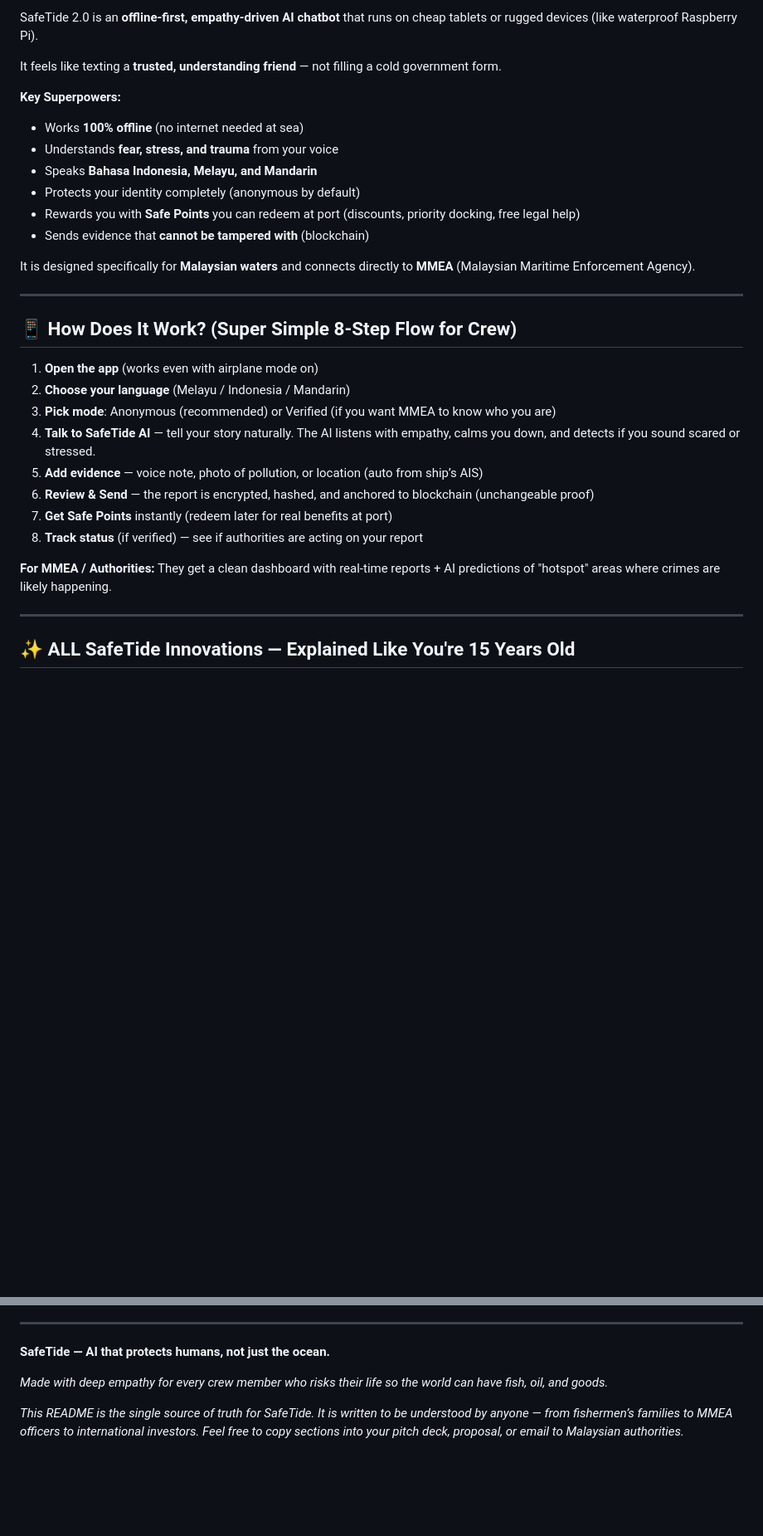
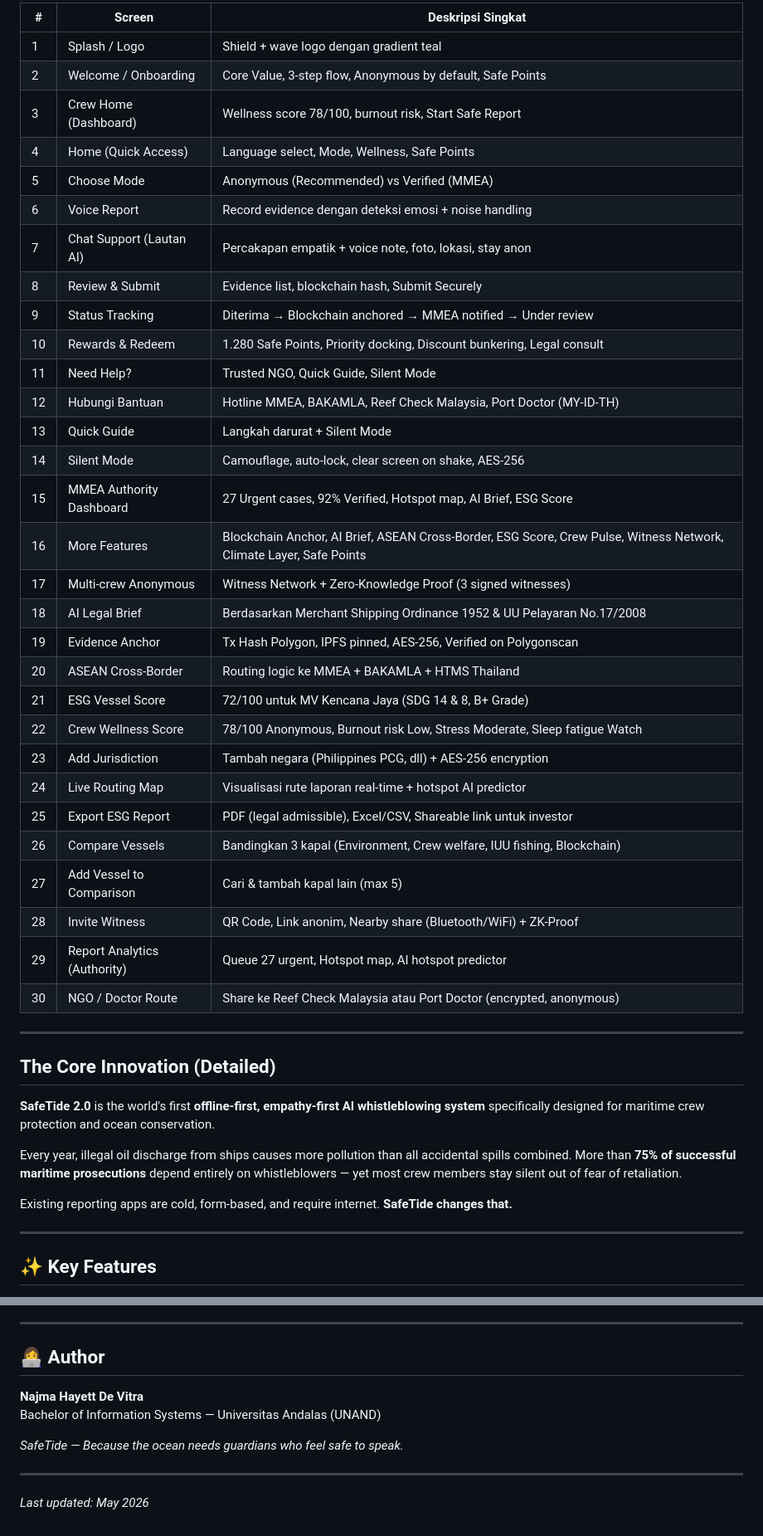
Before and after one commit to najmahdv/SafeTide, a Markdown page: README.md, 2 parts joined by grey strips. Shown at 83% size. Rendered like a GitHub page; blank space fills up the shorter version.

```diff
--- a/README.md
+++ b/README.md
@@ -33,34 +66,48 @@ Most crew members **stay silent**. Why?
 
-SafeTide 2.0 is an **offline-first, empathy-driven AI chatbot** that runs on cheap tablets or rugged devices (like waterproof Raspberry Pi).
-
-It feels like texting a **trusted, understanding friend** — not filling a cold government form.
-
-**Key Superpowers:**
-- Works **100% offline** (no internet needed at sea)
-- Understands **fear, stress, and trauma** from your voice
-- Speaks **Bahasa Indonesia, Melayu, and Mandarin**
-- Protects your identity completely (anonymous by default)
-- Rewards you with **Safe Points** you can redeem at port (discounts, priority docking, free legal help)
-- Sends evidence that **cannot be tampered with** (blockchain)
-
-It is designed specifically for **Malaysian waters** and connects directly to **MMEA** (Malaysian Maritime Enforcement Agency).
+| # | Screen | Deskripsi Singkat |
+|---|--------|-------------------|
+| 1 | Splash / Logo | Shield + wave logo dengan gradient teal |
+| 2 | Welcome / Onboarding | Core Value, 3-step flow, Anonymous by default, Safe Points |
+| 3 | Crew Home (Dashboard) | Wellness score 78/100, burnout risk, Start Safe Report |
+| 4 | Home (Quick Access) | Language select, Mode, Wellness, Safe Points |
+| 5 | Choose Mode | Anonymous (Recommended) vs Verified (MMEA) |
+| 6 | Voice Report | Record evidence dengan deteksi emosi + noise handling |
+| 7 | Chat Support (Lautan AI) | Percakapan empatik + voice note, foto, lokasi, stay anon |
+| 8 | Review & Submit | Evidence list, blockchain hash, Submit Securely |
+| 9 | Status Tracking | Diterima → Blockchain anchored → MMEA notified → Under review |
+| 10 | Rewards & Redeem | 1.280 Safe Points, Priority docking, Discount bunkering, Legal consult |
+| 11 | Need Help? | Trusted NGO, Quick Guide, Silent Mode |
+| 12 | Hubungi Bantuan | Hotline MMEA, BAKAMLA, Reef Check Malaysia, Port Doctor (MY-ID-TH) |
+| 13 | Quick Guide | Langkah darurat + Silent Mode |
+| 14 | Silent Mode | Camouflage, auto-lock, clear screen on shake, AES-256 |
+| 15 | MMEA Authority Dashboard | 27 Urgent cases, 92% Verified, Hotspot map, AI Brief, ESG Score |
+| 16 | More Features | Blockchain Anchor, AI Brief, ASEAN Cross-Border, ESG Score, Crew Pulse, Witness Network, Climate Layer, Safe Points |
+| 17 | Multi-crew Anonymous | Witness Network + Zero-Knowledge Proof (3 signed witnesses) |
+| 18 | AI Legal Brief | Berdasarkan Merchant Shipping Ordinance 1952 & UU Pelayaran No.17/2008 |
+| 19 | Evidence Anchor | Tx Hash Polygon, IPFS pinned, AES-256, Verified on Polygonscan |
+| 20 | ASEAN Cross-Border | Routing logic ke MMEA + BAKAMLA + HTMS Thailand |
+| 21 | ESG Vessel Score | 72/100 untuk MV Kencana Jaya (SDG 14 & 8, B+ Grade) |
+| 22 | Crew Wellness Score | 78/100 Anonymous, Burnout risk Low, Stress Moderate, Sleep fatigue Watch |
+| 23 | Add Jurisdiction | Tambah negara (Philippines PCG, dll) + AES-256 encryption |
+| 24 | Live Routing Map | Visualisasi rute laporan real-time + hotspot AI predictor |
+| 25 | Export ESG Report | PDF (legal admissible), Excel/CSV, Shareable link untuk investor |
+| 26 | Compare Vessels | Bandingkan 3 kapal (Environment, Crew welfare, IUU fishing, Blockchain) |
+| 27 | Add Vessel to Comparison | Cari & tambah kapal lain (max 5) |
+| 28 | Invite Witness | QR Code, Link anonim, Nearby share (Bluetooth/WiFi) + ZK-Proof |
+| 29 | Report Analytics (Authority) | Queue 27 urgent, Hotspot map, AI hotspot predictor |
+| 30 | NGO / Doctor Route | Share ke Reef Check Malaysia atau Port Doctor (encrypted, anonymous) |
 
 ---
 
-## 📱 How Does It Work? (Super Simple 8-Step Flow for Crew)
+## The Core Innovation (Detailed)
 
-1. **Open the app** (works even with airplane mode on)
-2. **Choose your language** (Melayu / Indonesia / Mandarin)
-3. **Pick mode**: Anonymous (recommended) or Verified (if you want MMEA to know who you are)
-4. **Talk to SafeTide AI** — tell your story naturally. The AI listens with empathy, calms you down, and detects if you sound scared or stressed.
-5. **Add evidence** — voice note, photo of pollution, or location (auto from ship’s AIS)
-6. **Review & Send** — the report is encrypted, hashed, and anchored to blockchain (unchangeable proof)
-7. **Get Safe Points** instantly (redeem later for real benefits at port)
-8. **Track status** (if verified) — see if authorities are acting on your report
+**SafeTide 2.0** is the world's first **offline-first, empathy-first AI whistleblowing system** specifically designed for maritime crew protection and ocean conservation.
 
-**For MMEA / Authorities:** They get a clean dashboard with real-time reports + AI predictions of "hotspot" areas where crimes are likely happening.
+Every year, illegal oil discharge from ships causes more pollution than all accidental spills combined. More than **75% of successful maritime prosecutions** depend entirely on whistleblowers — yet most crew members stay silent out of fear of retaliation.
+
+Existing reporting apps are cold, form-based, and require internet. **SafeTide changes that.**
 
 ---
 
-## ✨ ALL SafeTide Innovations — Explained Like You're 15 Years Old
+## ✨ Key Features
 
@@ -175,9 +222,13 @@ python -m http.server 8000
 
 ---
 
-**SafeTide — AI that protects humans, not just the ocean.**
+## 👩‍💻 Author
 
-*Made with deep empathy for every crew member who risks their life so the world can have fish, oil, and goods.*
+**Najma Hayett De Vitra**
+Bachelor of Information Systems — Universitas Andalas (UNAND)
 
+*SafeTide — Because the ocean needs guardians who feel safe to speak.*
 
-*This README is the single source of truth for SafeTide. It is written to be understood by anyone — from fishermen’s families to MMEA officers to international investors. Feel free to copy sections into your pitch deck, proposal, or email to Malaysian authorities.*
+---
+
+*Last updated: May 2026*
```
Also changed, not shown: other parts of README.md (+128 -95 lines).
